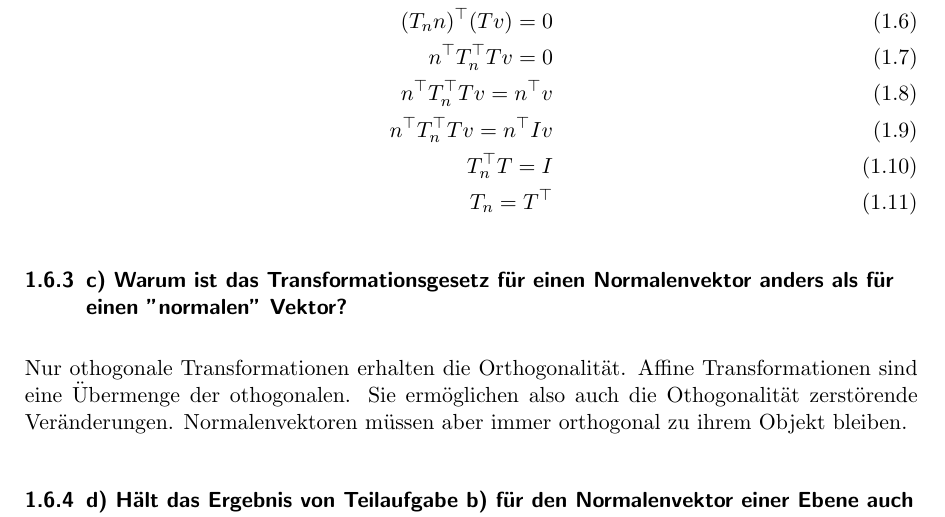
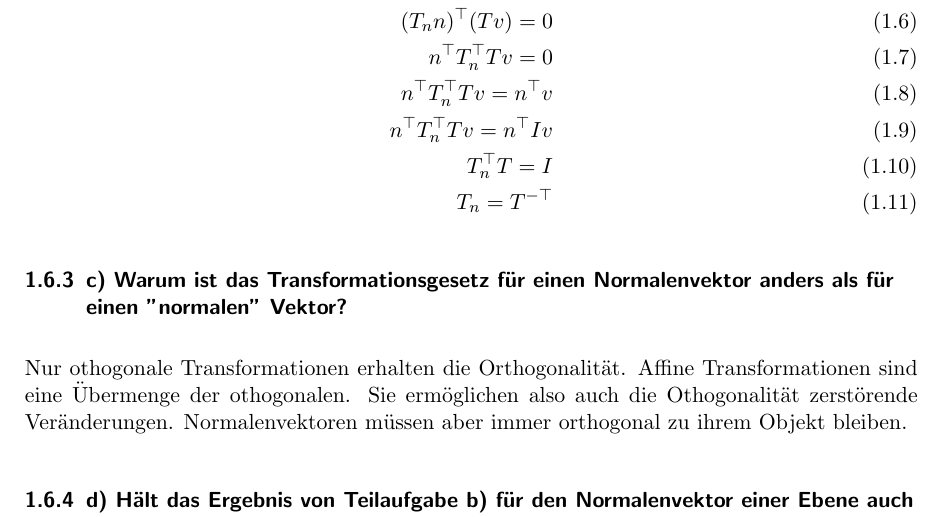
Before and after one commit to hoijui/CG1, a LaTeX document (ex02/doc/doc.tex): part of page 4 of 4, cut so that both start at the same text. Compiled offline with pdfLaTeX.

Commit message:
ex02: doc: correct math error (DOH! vonwegen ich bin schon besser in mathe!)

```diff
--- a/ex02/doc/doc.tex
+++ b/ex02/doc/doc.tex
@@ -159,7 +159,7 @@ n^{\top} T_n^{\top} T v = 0 \\
 n^{\top} T_n^{\top} T v = n^{\top} v \\
 n^{\top} T_n^{\top} T v = n^{\top} I v \\
 T_n^{\top} T = I \\
-T_n = T^{\top}
+T_n = T^{-\top}
 \end{align}
 
 \subsubsection{c) Warum ist das Transformationsgesetz für einen Normalenvektor anders als für einen "normalen" Vektor?}
```
